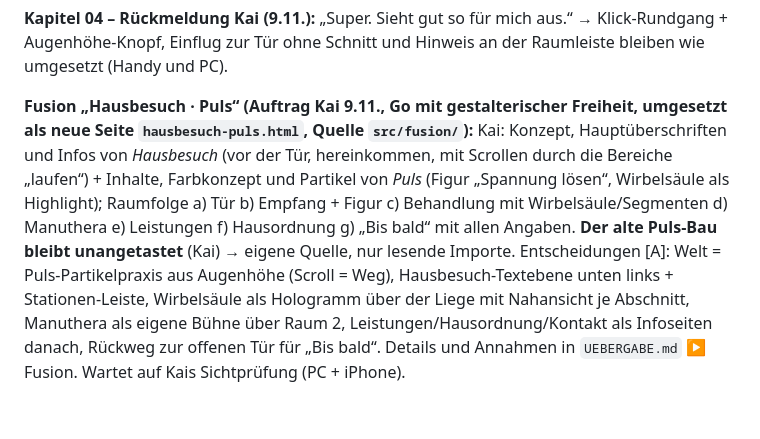
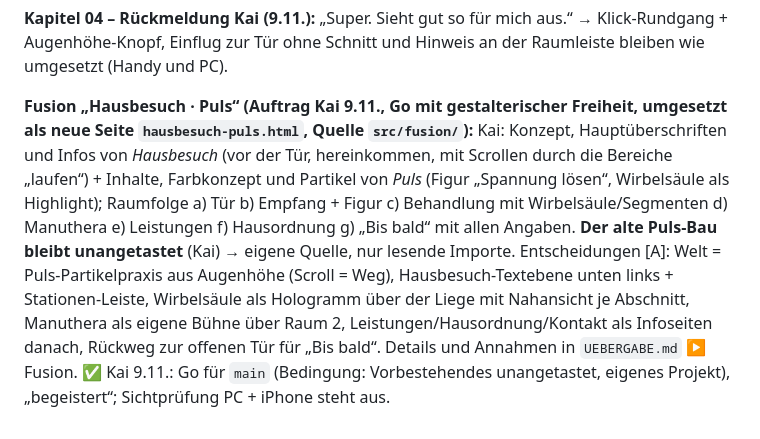
Before and after one commit to kairaethel-eng/kairaethel-eng.github.io, a Markdown page: labor/ENTSCHEIDUNGEN.md, the part around the change. Rendered like a GitHub page.

Commit message:
Labor: Fusion – Kais Go für main und Rückmeldung (9.11.) in Übergabe und Entscheidungen
Co-Authored-By: Claude Fable 5.1 <noreply@anthropic.com>
Claude-Session: https://claude.ai/code/session_01U6KyGARNbmza3CKEvf1TtG

```diff
--- a/labor/ENTSCHEIDUNGEN.md
+++ b/labor/ENTSCHEIDUNGEN.md
@@ -211,4 +211,4 @@ Arbeitszweig → `labor/` auf `main`. Wurzel unberührt.
 
 **Kapitel 04 – Rückmeldung Kai (9.11.):** „Super. Sieht gut so für mich aus.“ → Klick-Rundgang + Augenhöhe-Knopf, Einflug zur Tür ohne Schnitt und Hinweis an der Raumleiste bleiben wie umgesetzt (Handy und PC).
 
-**Fusion „Hausbesuch · Puls“ (Auftrag Kai 9.11., Go mit gestalterischer Freiheit, umgesetzt als neue Seite `hausbesuch-puls.html`, Quelle `src/fusion/`):** Kai: Konzept, Hauptüberschriften und Infos von *Hausbesuch* (vor der Tür, hereinkommen, mit Scrollen durch die Bereiche „laufen“) + Inhalte, Farbkonzept und Partikel von *Puls* (Figur „Spannung lösen“, Wirbelsäule als Highlight); Raumfolge a) Tür b) Empfang + Figur c) Behandlung mit Wirbelsäule/Segmenten d) Manuthera e) Leistungen f) Hausordnung g) „Bis bald“ mit allen Angaben. **Der alte Puls-Bau bleibt unangetastet** (Kai) → eigene Quelle, nur lesende Importe. Entscheidungen [A]: Welt = Puls-Partikelpraxis aus Augenhöhe (Scroll = Weg), Hausbesuch-Textebene unten links + Stationen-Leiste, Wirbelsäule als Hologramm über der Liege mit Nahansicht je Abschnitt, Manuthera als eigene Bühne über Raum 2, Leistungen/Hausordnung/Kontakt als Infoseiten danach, Rückweg zur offenen Tür für „Bis bald“. Details und Annahmen in `UEBERGABE.md` ▶ Fusion. Wartet auf Kais Sichtprüfung (PC + iPhone).
+**Fusion „Hausbesuch · Puls“ (Auftrag Kai 9.11., Go mit gestalterischer Freiheit, umgesetzt als neue Seite `hausbesuch-puls.html`, Quelle `src/fusion/`):** Kai: Konzept, Hauptüberschriften und Infos von *Hausbesuch* (vor der Tür, hereinkommen, mit Scrollen durch die Bereiche „laufen“) + Inhalte, Farbkonzept und Partikel von *Puls* (Figur „Spannung lösen“, Wirbelsäule als Highlight); Raumfolge a) Tür b) Empfang + Figur c) Behandlung mit Wirbelsäule/Segmenten d) Manuthera e) Leistungen f) Hausordnung g) „Bis bald“ mit allen Angaben. **Der alte Puls-Bau bleibt unangetastet** (Kai) → eigene Quelle, nur lesende Importe. Entscheidungen [A]: Welt = Puls-Partikelpraxis aus Augenhöhe (Scroll = Weg), Hausbesuch-Textebene unten links + Stationen-Leiste, Wirbelsäule als Hologramm über der Liege mit Nahansicht je Abschnitt, Manuthera als eigene Bühne über Raum 2, Leistungen/Hausordnung/Kontakt als Infoseiten danach, Rückweg zur offenen Tür für „Bis bald“. Details und Annahmen in `UEBERGABE.md` ▶ Fusion. ✅ Kai 9.11.: Go für `main` (Bedingung: Vorbestehendes unangetastet, eigenes Projekt), „begeistert“; Sichtprüfung PC + iPhone steht aus.
```
Also changed, not shown: labor/UEBERGABE.md (+2 -0 lines).
